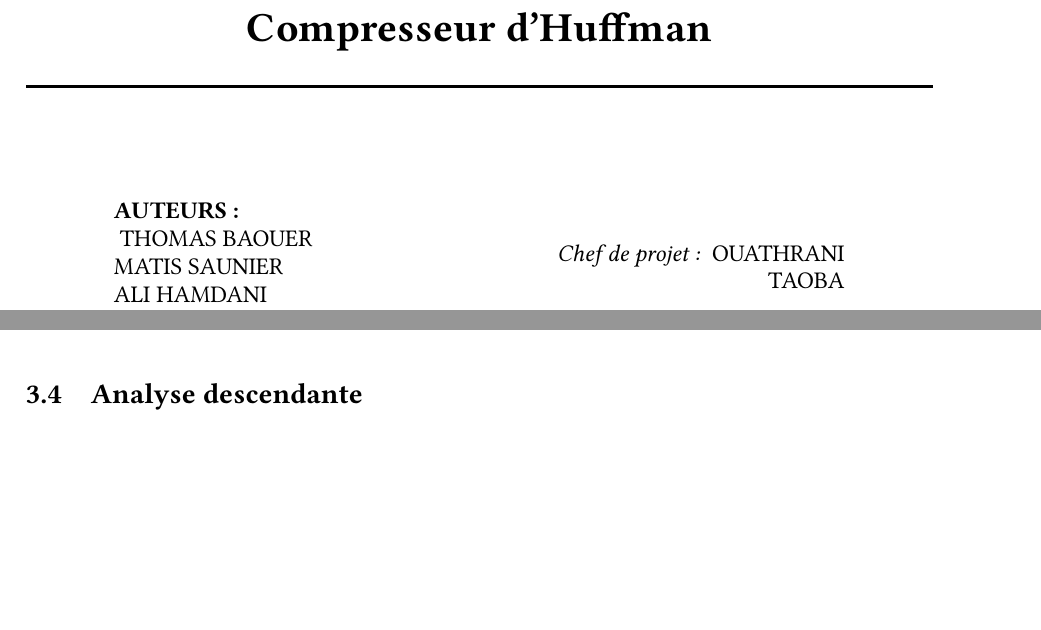
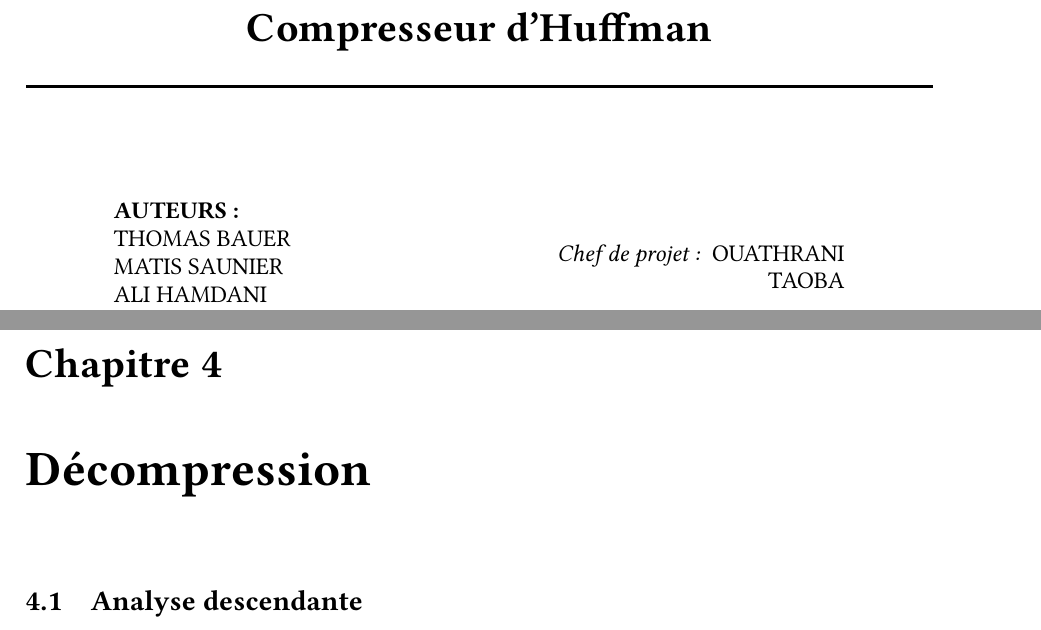
Before and after one commit to thomasbauer76/Compresseur-Huffman, a LaTeX document (latex/main.tex, which reads latex/Rapport/PageDeGarde.tex): two parts of pages 1 and 18 of 28 before the commit and two parts of pages 1 and 19 of 29 after it, joined at a grey line, cut so that both start at the same text, the shorter picture padded with empty space. Compiled offline with pdfLaTeX.

Commit message:
Correction de quelques erreurs dans le rapport

```diff
--- a/latex/Rapport/pajeIntro.tex
+++ b/latex/Rapport/PageDeGarde.tex
@@ -24,7 +22,7 @@
     \begin{minipage}{0.4\textwidth}
       \begin{flushleft} \large
        \textbf{AUTEURS:}\\
-   \textsc{ THOMAS BAOUER\\
+   \textsc{THOMAS BAUER\\
     MATIS SAUNIER\\
     ALI HAMDANI\\
     OUATHRANI TAOBA}\\
--- a/latex/main.tex
+++ b/latex/main.tex
@@ -47,11 +48,11 @@
     \chapter{Compression}
         \input{Compression/Compression_main.tex}
 
-
-    \input{Decompression/Decompression_main.tex}
+    \chapter{Décompression}
+        \input{Decompression/Decompression_main.tex}
 
     \chapter{Développement}
-    \input{Rapport/Developpement.tex}
+        \input{Rapport/Developpement.tex}
 
     \chapter{Travail de Groupe}
         \input{Rapport/TravailDeGroupe.tex}
```
Also changed, not shown: latex/Rapport/TravailDeGroupe.tex (line endings or trailing spaces), latex/Ressources/compressionTableau.png (deleted), latex/Ressources/decompressionTableau.png (deleted), latex/Ressources/imagedecompresser.png (deleted), latex/Rapport/PageDeGarde.tex (2 more changed lines), latex/main.tex (7 more changed lines), 1 other file.
